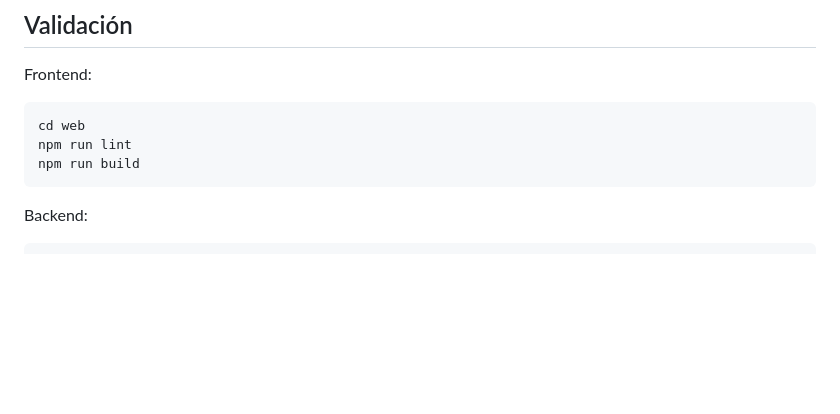
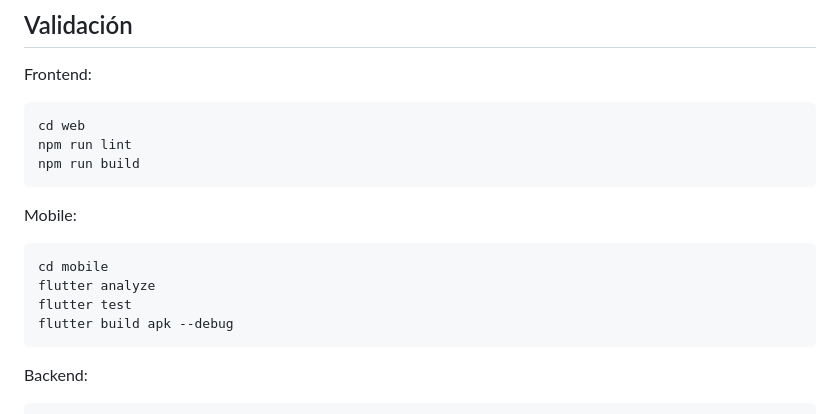
Before and after one commit to Jasz1011/digital-banking-lafise-technical-assessment, a Markdown page: README.md, the part around one of its changes. Drawn GitHub-style; blank space fills up the shorter version.

````diff
--- a/README.md
+++ b/README.md
@@ -120,6 +135,15 @@ npm run lint
 npm run build
 ```
 
+Mobile:
+
+```powershell
+cd mobile
+flutter analyze
+flutter test
+flutter build apk --debug
+```
+
 Backend:
 
 ```powershell
````
Also changed, not shown: other parts of README.md (+21 -5 lines), docs/ARCHITECTURE.md (+16 -6 lines), docs/REQUIREMENTS_CHECKLIST.md (+8 -4 lines).
